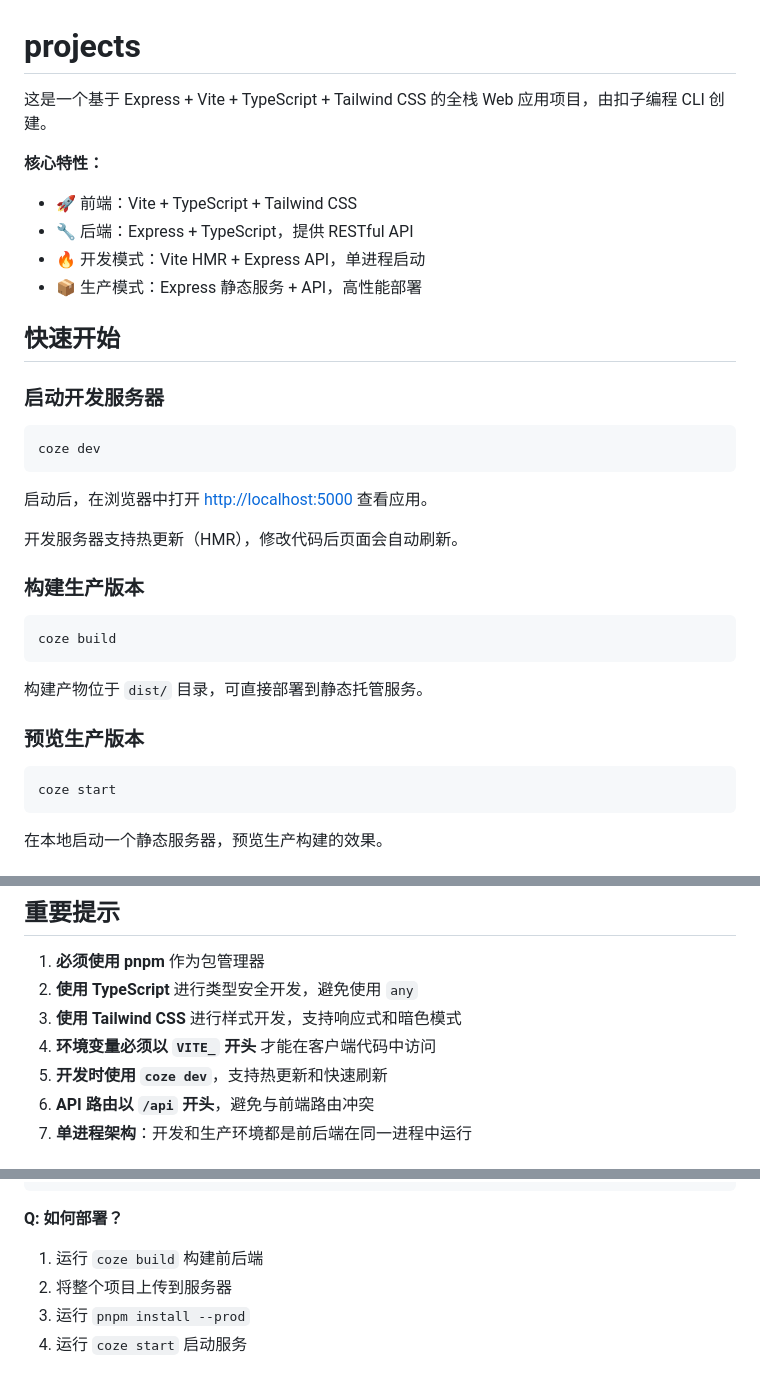
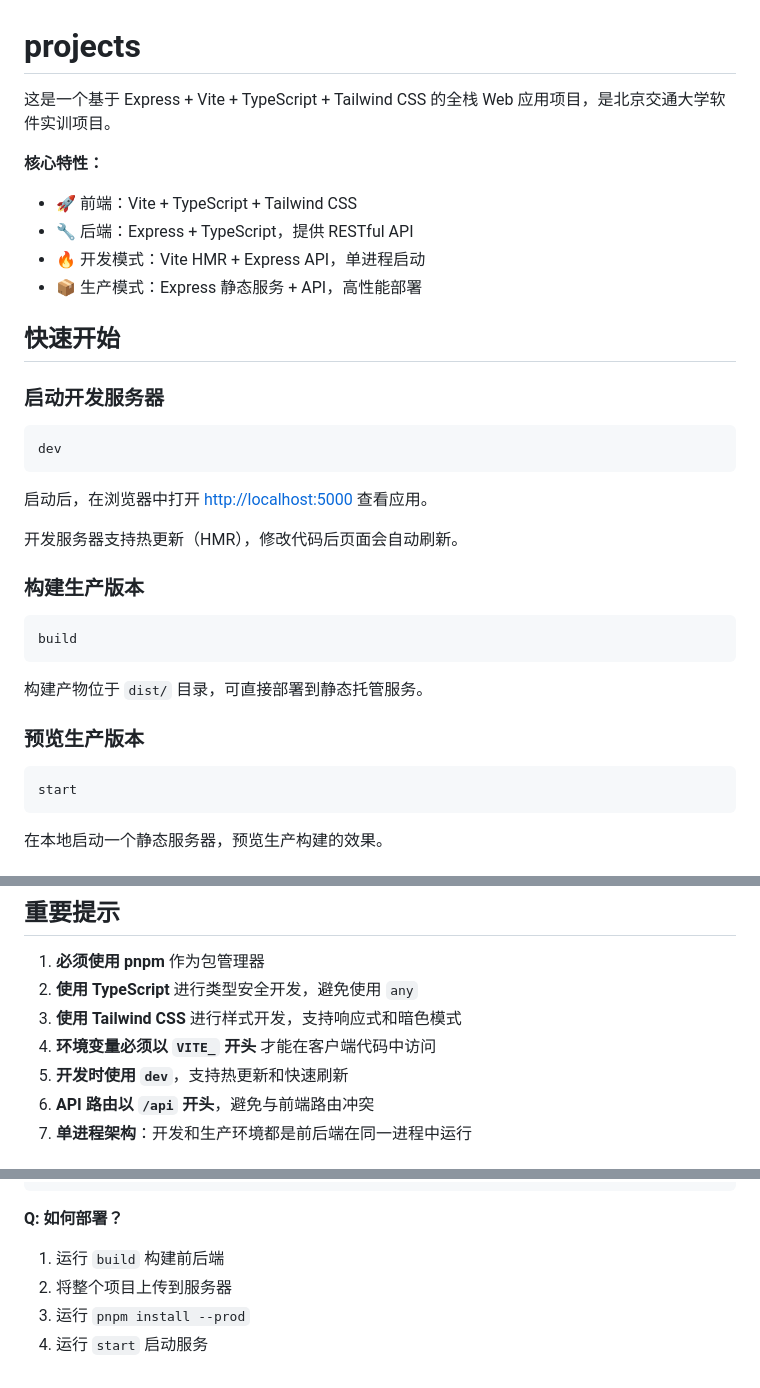
Before and after one commit to 5sweetpig55/BJTU-canteen-peak-simulation, a Markdown page: README.md, 3 parts joined by grey strips. GitHub-like rendering.

````diff
--- a/README.md
+++ b/README.md
@@ -1,6 +1,6 @@
 # projects
 
-这是一个基于 Express + Vite + TypeScript + Tailwind CSS 的全栈 Web 应用项目，由扣子编程 CLI 创建。
+这是一个基于 Express + Vite + TypeScript + Tailwind CSS 的全栈 Web 应用项目，是北京交通大学软件实训项目。
 
 **核心特性：**
 - 🚀 前端：Vite + TypeScript + Tailwind CSS
@@ -13,7 +13,7 @@
 ### 启动开发服务器
 
 ```bash
-coze dev
+dev
 ```
 
 启动后，在浏览器中打开 [http://localhost:5000](http://localhost:5000) 查看应用。
@@ -23,7 +23,7 @@ coze dev
 ### 构建生产版本
 
 ```bash
-coze build
+build
 ```
 
 构建产物位于 `dist/` 目录，可直接部署到静态托管服务。
@@ -31,7 +31,7 @@ coze build
 ### 预览生产版本
 
 ```bash
-coze start
+start
 ```
 
 在本地启动一个静态服务器，预览生产构建的效果。
@@ -386,7 +386,7 @@ console.log(apiUrl); // https://api.example.com
 2. **使用 TypeScript** 进行类型安全开发，避免使用 `any`
 3. **使用 Tailwind CSS** 进行样式开发，支持响应式和暗色模式
 4. **环境变量必须以 `VITE_` 开头** 才能在客户端代码中访问
-5. **开发时使用 `coze dev`**，支持热更新和快速刷新
+5. **开发时使用 `dev`**，支持热更新和快速刷新
 6. **API 路由以 `/api` 开头**，避免与前端路由冲突
 7. **单进程架构**：开发和生产环境都是前后端在同一进程中运行
 
@@ -412,7 +412,7 @@ const pool = new Pool({ connectionString: process.env.DATABASE_URL });
 
 **Q: 如何部署？**
 
-1. 运行 `coze build` 构建前后端
+1. 运行 `build` 构建前后端
 2. 将整个项目上传到服务器
 3. 运行 `pnpm install --prod`
-4. 运行 `coze start` 启动服务
+4. 运行 `start` 启动服务
````
